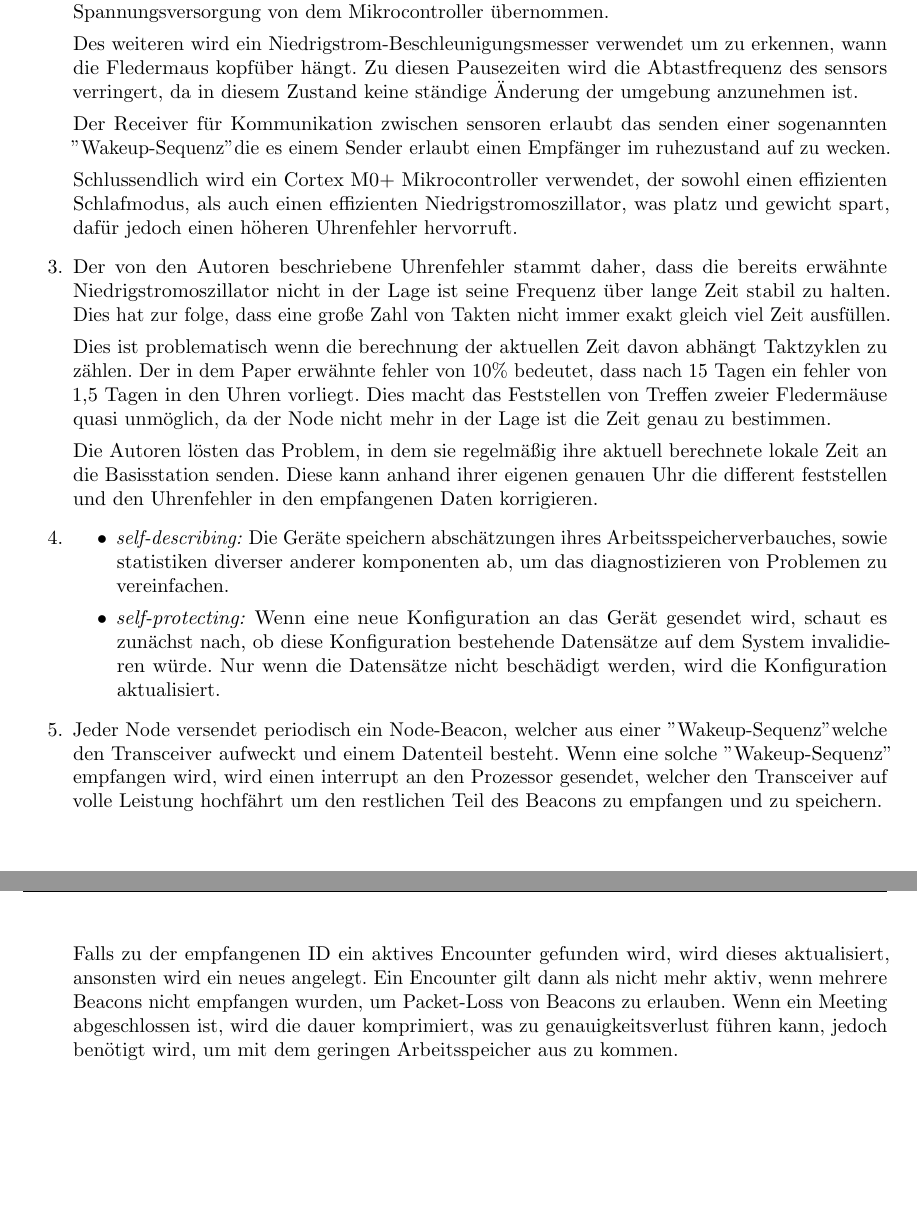
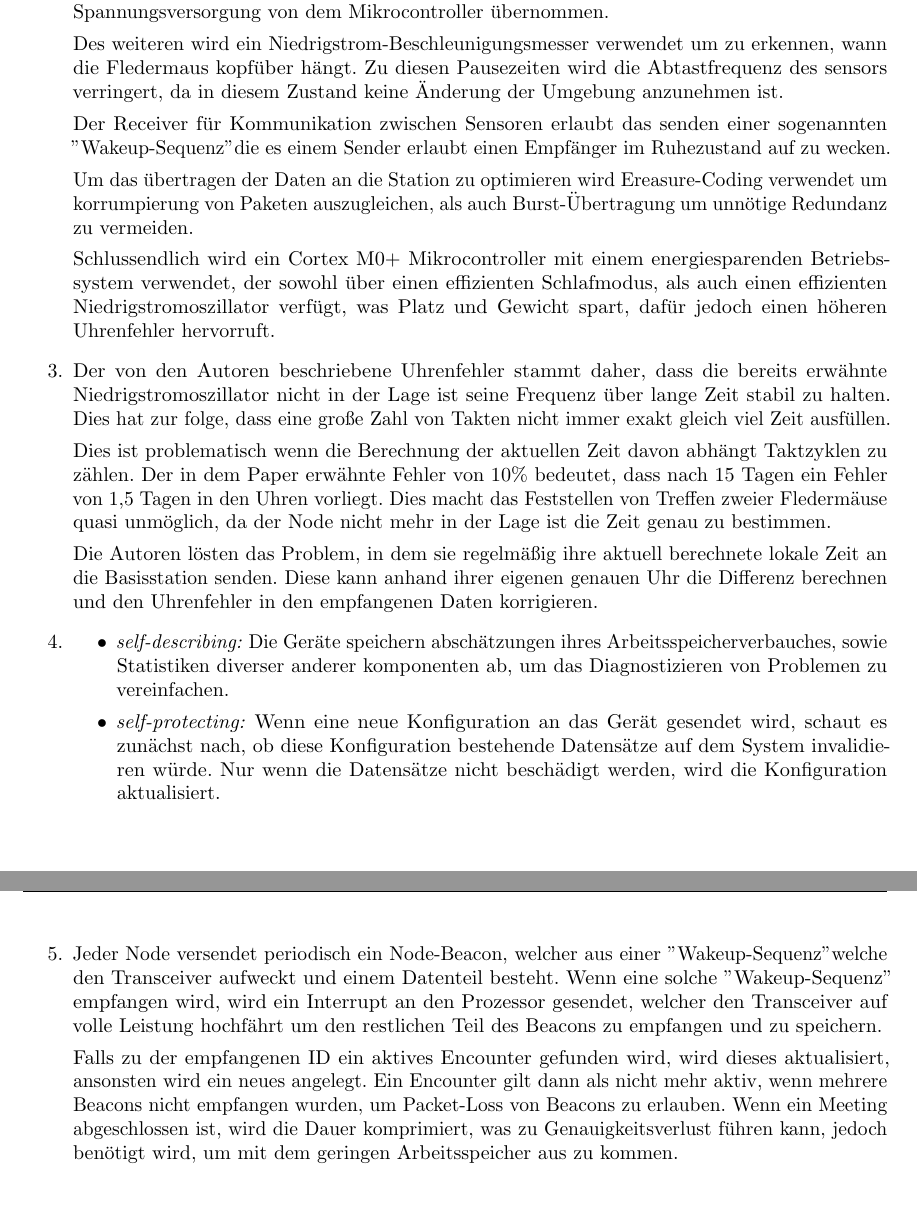
Before and after one commit to AntonLydike/uni-adse, a LaTeX document (2/group-boole-blatt-2.tex): two parts of pages 1 and 2 of 2, joined at a grey line, cut so that both start at the same text. Compiled offline with pdfLaTeX.

Commit message:
Fix many more typos and add to task 2

```diff
--- a/2/group-boole-blatt-2.tex
+++ b/2/group-boole-blatt-2.tex
@@ -16,26 +16,28 @@
 
         Des weiteren wird statt eines DC-DC-Konverters ein Low-Dropout-Regulator (LDO) verwendet, der kleiner und effizienter ist. Lediglich der Transceiver wird von einem DC-DC-Konverter mit Spannung versorgt. Wenn auf dem main Transceiver nichts gesendet wird, wird die geringere Spannungsversorgung von dem Mikrocontroller übernommen.
 
-        Des weiteren wird ein Niedrigstrom-Beschleunigungs\-messer verwendet um zu erkennen, wann die Fledermaus kopfüber hängt. Zu diesen Pausezeiten wird die Abtastfrequenz des sensors verringert, da in diesem Zustand keine ständige Änderung der umgebung anzunehmen ist.
+        Des weiteren wird ein Niedrigstrom-Beschleunigungs\-messer verwendet um zu erkennen, wann die Fledermaus kopfüber hängt. Zu diesen Pausezeiten wird die Abtastfrequenz des sensors verringert, da in diesem Zustand keine Änderung der Umgebung anzunehmen ist.
 
-        Der Receiver für Kommunikation zwischen sensoren erlaubt das senden einer sogenannten "Wakeup-Sequenz" die es einem Sender erlaubt einen Empfänger im ruhezustand auf zu wecken.
+        Der Receiver für Kommunikation zwischen Sensoren erlaubt das senden einer sogenannten "Wakeup-Sequenz" die es einem Sender erlaubt einen Empfänger im Ruhezustand auf zu wecken.
 
-        Schlussendlich wird ein Cortex M0+ Mikrocontroller verwendet, der sowohl einen effizienten Schlafmodus, als auch einen effizienten Niedrigstromoszillator, was platz und gewicht spart, dafür jedoch einen höheren Uhrenfehler hervorruft.
+        Um das übertragen der Daten an die Station zu optimieren wird Ereasure-Coding verwendet um korrumpierung von Paketen auszugleichen, als auch Burst-Übertragung um unnötige Redundanz zu vermeiden.
+
+        Schlussendlich wird ein Cortex M0+ Mikrocontroller mit einem energiesparenden Betriebssystem verwendet, der sowohl über einen effizienten Schlafmodus, als auch einen effizienten Niedrigstromoszillator verfügt, was Platz und Gewicht spart, dafür jedoch einen höheren Uhrenfehler hervorruft.
 
         \item Der von den Autoren beschriebene Uhrenfehler stammt daher, dass die bereits erwähnte Niedrigstromoszillator nicht in der Lage ist seine Frequenz über lange Zeit stabil zu halten. Dies hat zur folge, dass eine große Zahl von Takten nicht immer exakt gleich viel Zeit ausfüllen.
 
-        Dies ist problematisch wenn die berechnung der aktuellen Zeit davon abhängt Taktzyklen zu zählen. Der in dem Paper erwähnte fehler von 10\% bedeutet, dass nach 15 Tagen ein fehler von 1,5 Tagen in den Uhren vorliegt. Dies macht das Feststellen von Treffen zweier Fledermäuse quasi unmöglich, da der Node nicht mehr in der Lage ist die Zeit genau zu bestimmen.
+        Dies ist problematisch wenn die Berechnung der aktuellen Zeit davon abhängt Taktzyklen zu zählen. Der in dem Paper erwähnte Fehler von 10\% bedeutet, dass nach 15 Tagen ein Fehler von 1,5 Tagen in den Uhren vorliegt. Dies macht das Feststellen von Treffen zweier Fledermäuse quasi unmöglich, da der Node nicht mehr in der Lage ist die Zeit genau zu bestimmen.
 
-        Die Autoren lösten das Problem, in dem sie regelmäßig ihre aktuell berechnete lokale Zeit an die Basisstation senden. Diese kann anhand ihrer eigenen genauen Uhr die different feststellen und den Uhrenfehler in den empfangenen Daten korrigieren.
+        Die Autoren lösten das Problem, in dem sie regelmäßig ihre aktuell berechnete lokale Zeit an die Basisstation senden. Diese kann anhand ihrer eigenen genauen Uhr die Differenz berechnen und den Uhrenfehler in den empfangenen Daten korrigieren.
 
         \item \begin{itemize}
-            \item \emph{self-describing:} Die Geräte speichern abschätzungen ihres Arbeitsspeicherverbauches, sowie statistiken diverser anderer komponenten ab, um das diagnostizieren von Problemen zu vereinfachen.
+            \item \emph{self-describing:} Die Geräte speichern abschätzungen ihres Arbeitsspeicherverbauches, sowie Statistiken diverser anderer komponenten ab, um das Diagnostizieren von Problemen zu vereinfachen.
             \item \emph{self-protecting:} Wenn eine neue Konfiguration an das Gerät gesendet wird, schaut es zunächst nach, ob diese Konfiguration bestehende Datensätze auf dem System invalidieren würde. Nur wenn die Datensätze nicht beschädigt werden, wird die Konfiguration aktualisiert.
         \end{itemize}
 
-        \item Jeder Node versendet periodisch ein Node-Beacon, welcher aus einer "Wakeup-Sequenz" welche den Transceiver aufweckt und einem Datenteil besteht. Wenn eine solche "Wakeup-Sequenz"\, empfangen wird, wird einen interrupt an den Prozessor gesendet, welcher den Transceiver auf volle Leistung hochfährt um den restlichen Teil des Beacons zu empfangen und zu speichern.
+        \item Jeder Node versendet periodisch ein Node-Beacon, welcher aus einer "Wakeup-Sequenz" welche den Transceiver aufweckt und einem Datenteil besteht. Wenn eine solche "Wakeup-Sequenz"\, empfangen wird, wird ein Interrupt an den Prozessor gesendet, welcher den Transceiver auf volle Leistung hochfährt um den restlichen Teil des Beacons zu empfangen und zu speichern.
 
-        Falls zu der empfangenen ID ein aktives Encounter gefunden wird, wird dieses aktualisiert, ansonsten wird ein neues angelegt. Ein Encounter gilt dann als nicht mehr aktiv, wenn mehrere Beacons nicht empfangen wurden, um Packet-Loss von Beacons zu erlauben. Wenn ein Meeting abgeschlossen ist, wird die dauer komprimiert, was zu genauigkeitsverlust führen kann, jedoch benötigt wird, um mit dem geringen Arbeitsspeicher aus zu kommen.
+        Falls zu der empfangenen ID ein aktives Encounter gefunden wird, wird dieses aktualisiert, ansonsten wird ein neues angelegt. Ein Encounter gilt dann als nicht mehr aktiv, wenn mehrere Beacons nicht empfangen wurden, um Packet-Loss von Beacons zu erlauben. Wenn ein Meeting abgeschlossen ist, wird die Dauer komprimiert, was zu Genauigkeitsverlust führen kann, jedoch benötigt wird, um mit dem geringen Arbeitsspeicher aus zu kommen.
 
     \end{enumerate}
 \end{document}
```
Also changed, not shown: 2/group-boole-blatt-2.pdf.
